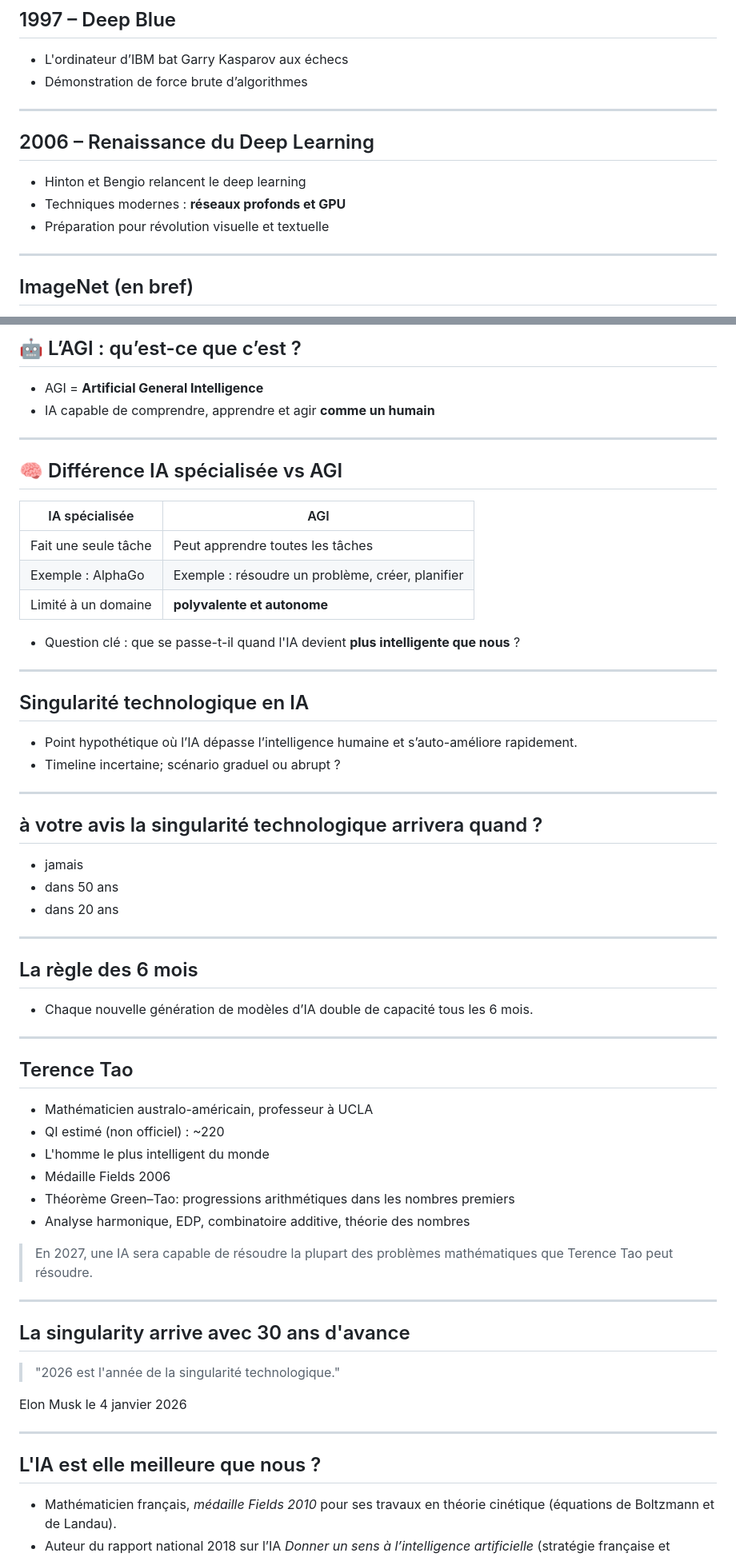
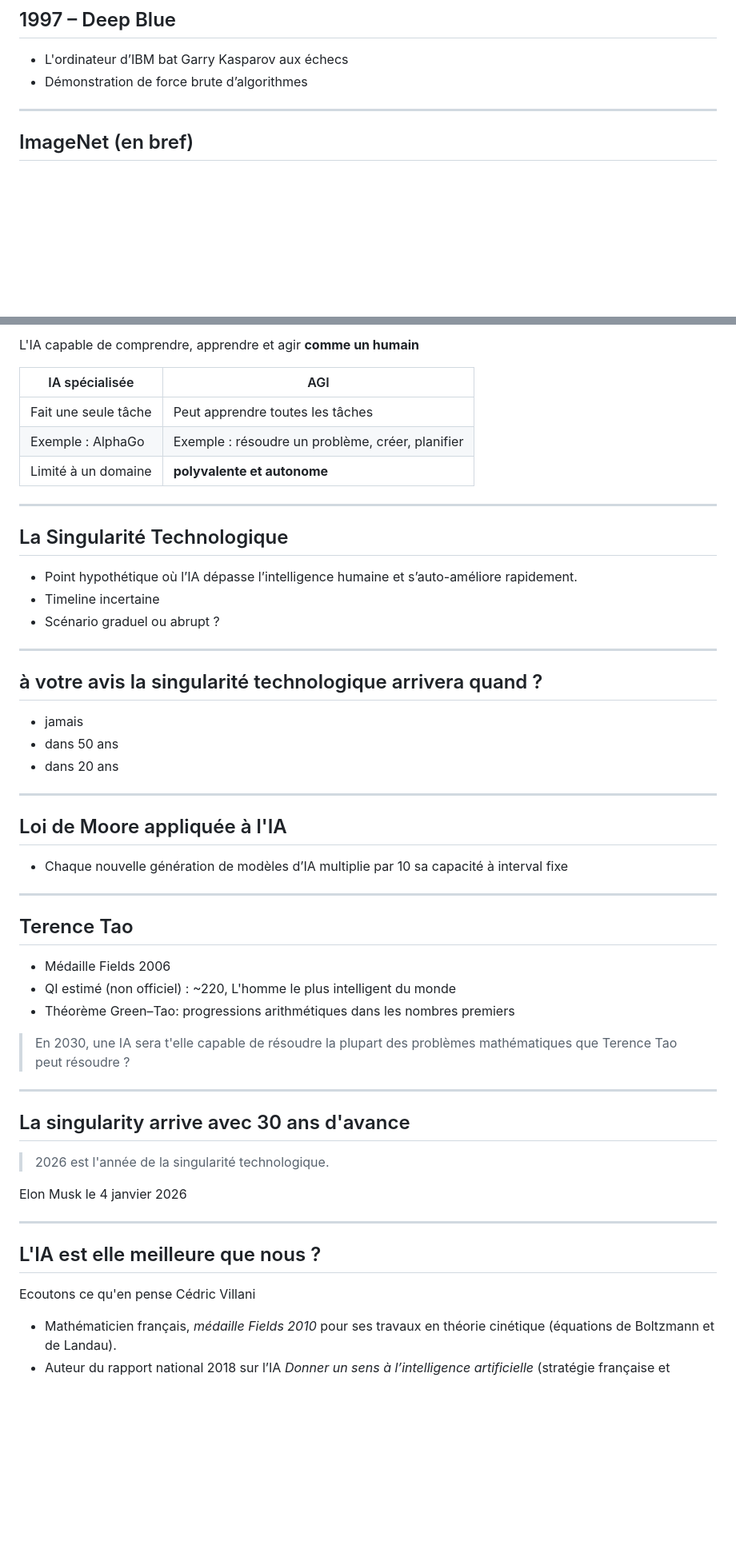
Before and after one commit to famibelle/ConferenceIntelligenceArtificielle, a Markdown page: ConférenceIA.md, 2 parts joined by grey strips. Shown at 80% size. Rendered like a GitHub page; blank space fills up the shorter version.

```diff
--- a/ConférenceIA.md
+++ b/ConférenceIA.md
@@ -222,15 +206,7 @@ Trois chercheurs ont révolutionné l'IA moderne et partagé le **Prix Turing 20
 - Démonstration de force brute d’algorithmes
 
 ---
-
-## 2006 – Renaissance du Deep Learning
-- Hinton et Bengio relancent le deep learning
-- Techniques modernes : **réseaux profonds et GPU**
-- Préparation pour révolution visuelle et textuelle
-
-
----
-<!-- .slide: data-layout="two-column" data-img="https://cv.gluon.ai/_images/imagenet_banner.jpeg"-->
+<!-- .slide: data-layout="two-column" data-img="https://miro.medium.com/v2/resize:fit:640/format:webp/1*tnFwtQfQUsPsmFmOlJtUSw.png" -->
 ## ImageNet (en bref)
 
 - Jeu de données d’images à grande échelle lancé en 2009
@@ -811,25 +606,19 @@ Le cerveau humain est aujourd'hui **100 millions de fois plus économe en énerg
 
-## 🤖 L’AGI : qu’est-ce que c’est ?
-- AGI = **Artificial General Intelligence**
-- IA capable de comprendre, apprendre et agir **comme un humain**
+L'IA capable de comprendre, apprendre et agir **comme un humain**
 
----
-
-## 🧠 Différence IA spécialisée vs AGI
 | IA spécialisée | AGI |
 |----------------|-----|
 | Fait une seule tâche | Peut apprendre toutes les tâches |
 | Exemple : AlphaGo | Exemple : résoudre un problème, créer, planifier |
 | Limité à un domaine | **polyvalente et autonome** |
 
-- Question clé : que se passe-t-il quand l'IA devient **plus intelligente que nous** ?
-
 ---
 <!-- .slide: data-layout="two-column" data-img="https://media.licdn.com/dms/image/D4D12AQGyGyJI7Ht9fw/article-cover_image-shrink_600_2000/0/1668837711973?e=2147483647&v=beta&t=aGrDI4vzxLQz976zymt5s0DWTCp6GeG6UXLtKzmOxns" -->
 
-## Singularité technologique en IA
+## La Singularité Technologique
 - Point hypothétique où l’IA dépasse l’intelligence humaine et s’auto-améliore rapidement.
-- Timeline incertaine; scénario graduel ou abrupt ?
+- Timeline incertaine
+- Scénario graduel ou abrupt ?
 
 ---
 
@@ -839,22 +628,19 @@ Le cerveau humain est aujourd'hui **100 millions de fois plus économe en énerg
 - dans 20 ans
 
 ---
-
-## La règle des 6 mois
-- Chaque nouvelle génération de modèles d’IA double de capacité tous les 6 mois.
+<!-- .slide: data-layout="two-column" data-img="https://miro.medium.com/v2/resize:fit:1358/1*na6eVIVet02RemFEjSDA4w.png" -->
+## Loi de Moore appliquée à l'IA
+- Chaque nouvelle génération de modèles d’IA multiplie par 10 sa capacité à interval fixe
 
 ---
 
 <!-- .slide: data-layout="two-column" data-img="https://content.api.news/v3/images/bin/e39c59e786ff255e6a7d1c4ae9d9611b" data-alt="Terence Tao" -->
 ## Terence Tao
-- Mathématicien australo-américain, professeur à UCLA
-- QI estimé (non officiel) : ~220
-- L'homme le plus intelligent du monde
 - Médaille Fields 2006
+- QI estimé (non officiel) : ~220, L'homme le plus intelligent du monde
 - Théorème Green–Tao: progressions arithmétiques dans les nombres premiers
-- Analyse harmonique, EDP, combinatoire additive, théorie des nombres
 
-> En 2027, une IA sera capable de résoudre la plupart des problèmes mathématiques que Terence Tao peut résoudre.
+> En 2030, une IA sera t'elle capable de résoudre la plupart des problèmes mathématiques que Terence Tao peut résoudre ?
 
 ---
 
@@ -862,15 +648,16 @@ Le cerveau humain est aujourd'hui **100 millions de fois plus économe en énerg
 
 ## La singularity arrive avec 30 ans d'avance
 
-> "2026 est l'année de la singularité technologique."
+> 2026 est l'année de la singularité technologique.
 
 Elon Musk le 4 janvier 2026
 
 ---
 
 <!-- .slide: data-layout="two-column" data-video="https://www.youtube.com/watch?v=zGfac0-MY20" data-mute="false" -->
+
 ## L'IA est elle meilleure que nous ?
-
+Ecoutons ce qu'en pense Cédric Villani
 - Mathématicien français, *médaille Fields 2010* pour ses travaux en théorie cinétique (équations de Boltzmann et de Landau).
 - Auteur du rapport national 2018 sur l’IA *Donner un sens à l’intelligence artificielle* (stratégie française et européenne).
 - Ancien directeur de l’Institut Henri-Poincaré
```
Also changed, not shown: other parts of ConférenceIA.md (+112 -270 lines).
